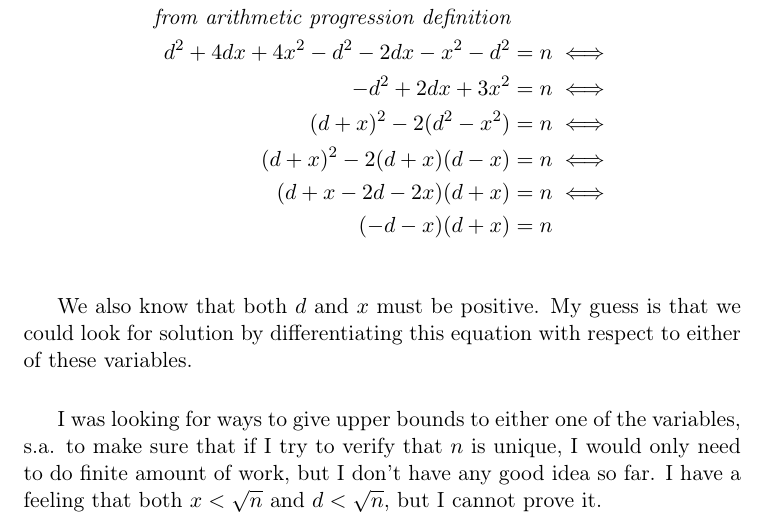
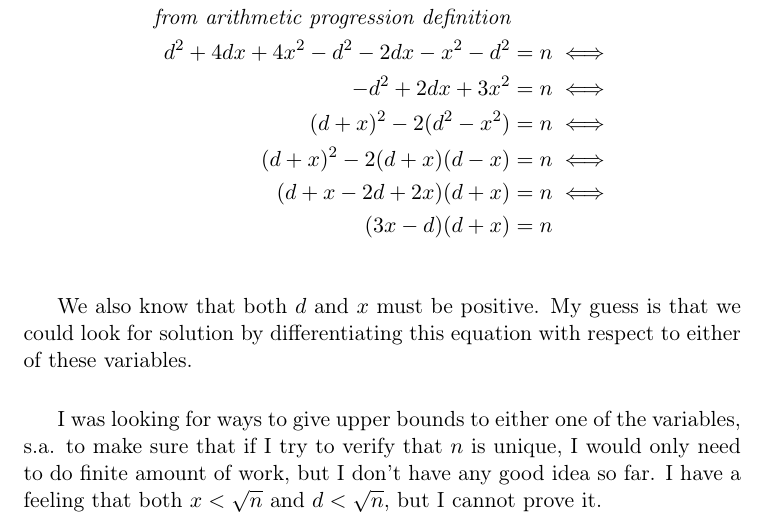
Before and after one commit to wvxvw/firmitas-assignments, a LaTeX problem sheet (pe-exercises.tex): part of page 14 of 14, cut so that both start at the same text. Compiled offline with pdfLaTeX.

Commit message:
There was a sign error, now fixed.

```diff
--- a/pe-exercises.tex
+++ b/pe-exercises.tex
@@ -527,8 +527,8 @@ First, we could reduce the number of variables:
   -d^2 + 2dx + 3x^2                        &= n \iff \\
   (d + x)^2 - 2(d^2 - x^2)                 &= n \iff \\
   (d + x)^2 - 2(d + x)(d - x)              &= n \iff \\
-  (d + x -2d - 2x)(d + x)                  &= n \iff \\
-  (-d - x)(d + x)                          &= n
+  (d + x -2d + 2x)(d + x)                  &= n \iff \\
+  (3x - d)(d + x)                          &= n
 \end{align*}
 
 We also know that both \(d\) and \(x\) must be positive.  My guess is that we
```
Also changed, not shown: pe-exercises.pdf, pe-exercises.tex (2 more changed lines), 1 other file.
